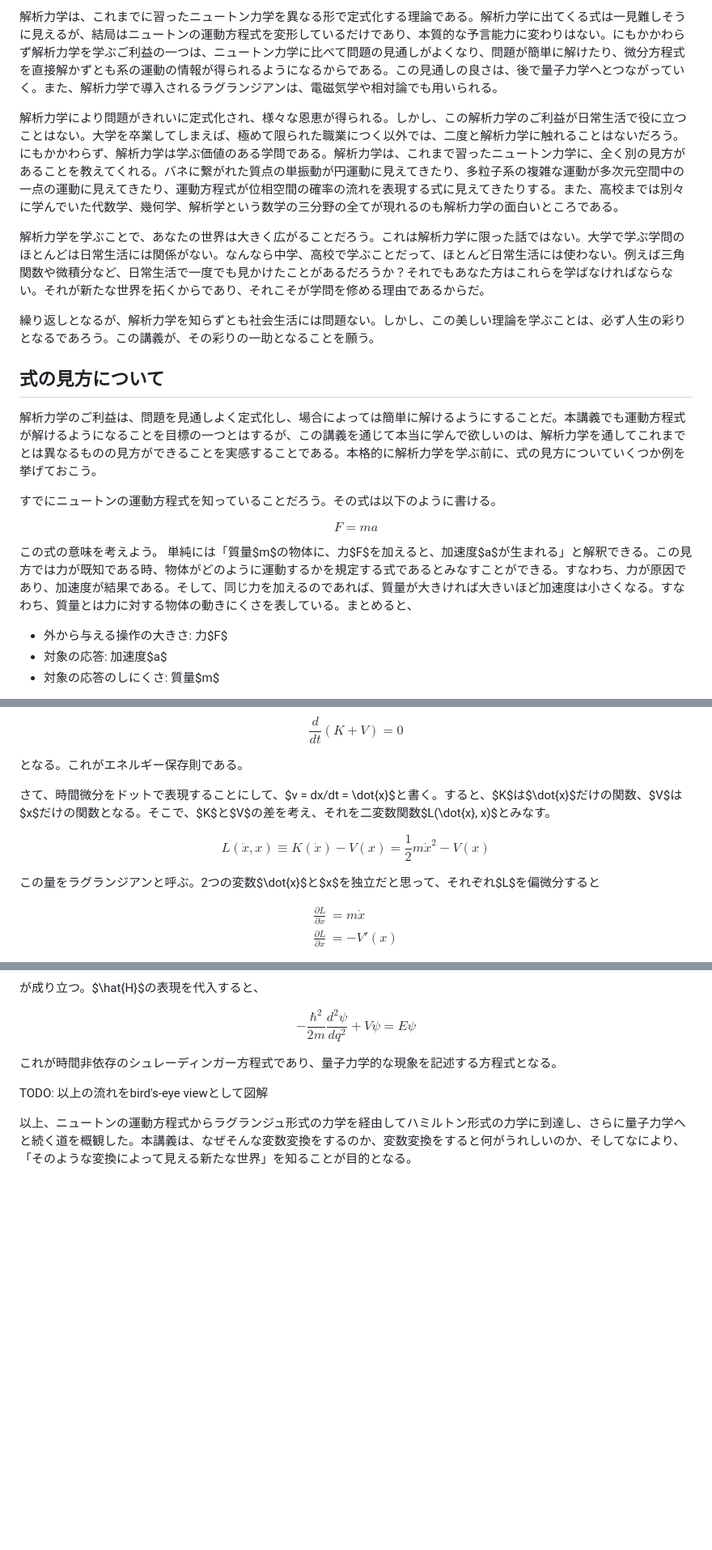
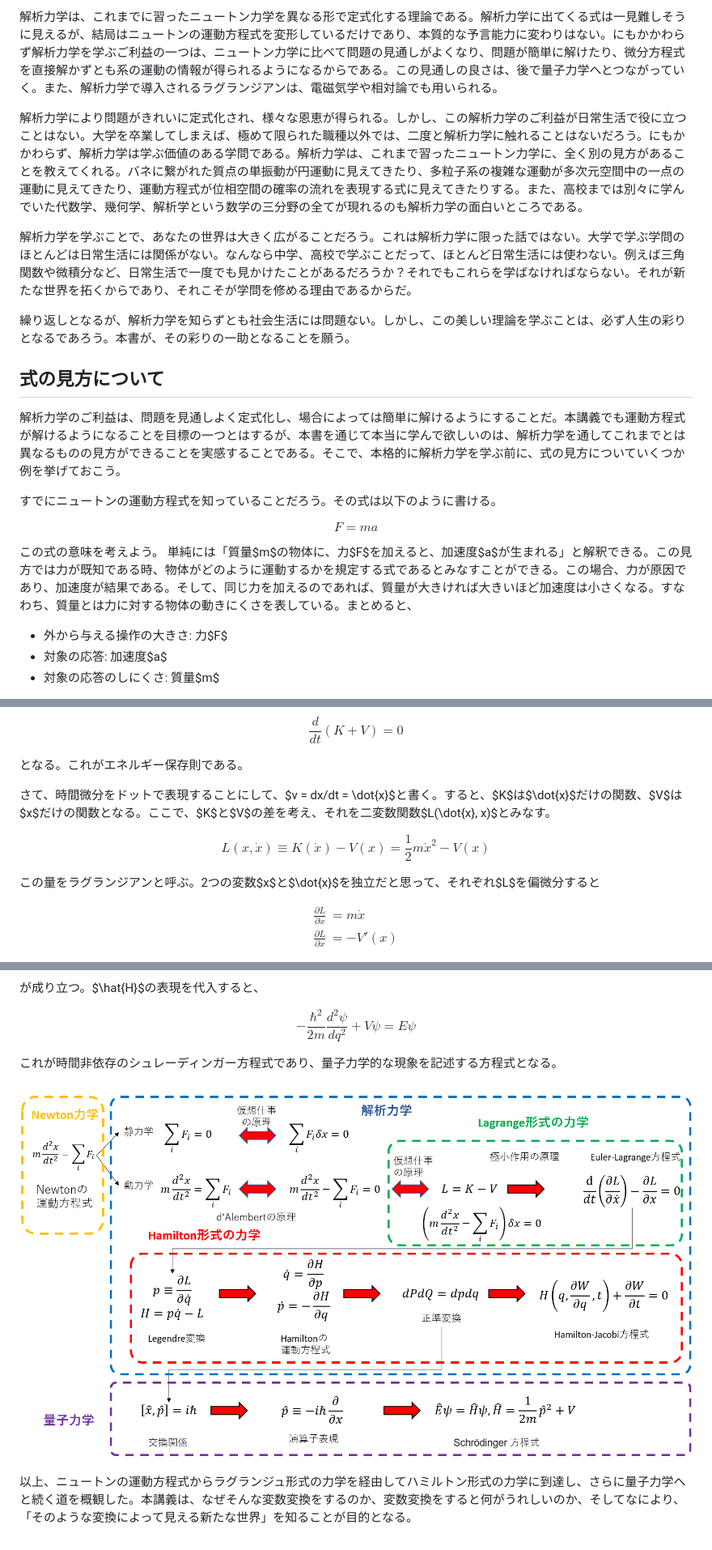
Before and after one commit to kaityo256/classical_mechanics, a Markdown page: preface/README.md, 3 parts joined by grey strips. Shown: that part at 81% size. Rendered like a GitHub page; pictures changed too: preface/fig/birds_eye_view.png (added); blank space fills up the shorter version.

```diff
--- a/preface/README.md
+++ b/preface/README.md
@@ -4,15 +4,15 @@
 
 解析力学は、これまでに習ったニュートン力学を異なる形で定式化する理論である。解析力学に出てくる式は一見難しそうに見えるが、結局はニュートンの運動方程式を変形しているだけであり、本質的な予言能力に変わりはない。にもかかわらず解析力学を学ぶご利益の一つは、ニュートン力学に比べて問題の見通しがよくなり、問題が簡単に解けたり、微分方程式を直接解かずとも系の運動の情報が得られるようになるからである。この見通しの良さは、後で量子力学へとつながっていく。また、解析力学で導入されるラグランジアンは、電磁気学や相対論でも用いられる。
 
-解析力学により問題がきれいに定式化され、様々な恩恵が得られる。しかし、この解析力学のご利益が日常生活で役に立つことはない。大学を卒業してしまえば、極めて限られた職業につく以外では、二度と解析力学に触れることはないだろう。にもかかわらず、解析力学は学ぶ価値のある学問である。解析力学は、これまで習ったニュートン力学に、全く別の見方があることを教えてくれる。バネに繋がれた質点の単振動が円運動に見えてきたり、多粒子系の複雑な運動が多次元空間中の一点の運動に見えてきたり、運動方程式が位相空間の確率の流れを表現する式に見えてきたりする。また、高校までは別々に学んでいた代数学、幾何学、解析学という数学の三分野の全てが現れるのも解析力学の面白いところである。
+解析力学により問題がきれいに定式化され、様々な恩恵が得られる。しかし、この解析力学のご利益が日常生活で役に立つことはない。大学を卒業してしまえば、極めて限られた職種以外では、二度と解析力学に触れることはないだろう。にもかかわらず、解析力学は学ぶ価値のある学問である。解析力学は、これまで習ったニュートン力学に、全く別の見方があることを教えてくれる。バネに繋がれた質点の単振動が円運動に見えてきたり、多粒子系の複雑な運動が多次元空間中の一点の運動に見えてきたり、運動方程式が位相空間の確率の流れを表現する式に見えてきたりする。また、高校までは別々に学んでいた代数学、幾何学、解析学という数学の三分野の全てが現れるのも解析力学の面白いところである。
 
-解析力学を学ぶことで、あなたの世界は大きく広がることだろう。これは解析力学に限った話ではない。大学で学ぶ学問のほとんどは日常生活には関係がない。なんなら中学、高校で学ぶことだって、ほとんど日常生活には使わない。例えば三角関数や微積分など、日常生活で一度でも見かけたことがあるだろうか？それでもあなた方はこれらを学ばなければならない。それが新たな世界を拓くからであり、それこそが学問を修める理由であるからだ。
+解析力学を学ぶことで、あなたの世界は大きく広がることだろう。これは解析力学に限った話ではない。大学で学ぶ学問のほとんどは日常生活には関係がない。なんなら中学、高校で学ぶことだって、ほとんど日常生活には使わない。例えば三角関数や微積分など、日常生活で一度でも見かけたことがあるだろうか？それでもこれらを学ばなければならない。それが新たな世界を拓くからであり、それこそが学問を修める理由であるからだ。
 
-繰り返しとなるが、解析力学を知らずとも社会生活には問題ない。しかし、この美しい理論を学ぶことは、必ず人生の彩りとなるであろう。この講義が、その彩りの一助となることを願う。
+繰り返しとなるが、解析力学を知らずとも社会生活には問題ない。しかし、この美しい理論を学ぶことは、必ず人生の彩りとなるであろう。本書が、その彩りの一助となることを願う。
 
 ## 式の見方について
 
-解析力学のご利益は、問題を見通しよく定式化し、場合によっては簡単に解けるようにすることだ。本講義でも運動方程式が解けるようになることを目標の一つとはするが、この講義を通じて本当に学んで欲しいのは、解析力学を通してこれまでとは異なるものの見方ができることを実感することである。本格的に解析力学を学ぶ前に、式の見方についていくつか例を挙げておこう。
+解析力学のご利益は、問題を見通しよく定式化し、場合によっては簡単に解けるようにすることだ。本講義でも運動方程式が解けるようになることを目標の一つとはするが、本書を通じて本当に学んで欲しいのは、解析力学を通してこれまでとは異なるものの見方ができることを実感することである。そこで、本格的に解析力学を学ぶ前に、式の見方についていくつか例を挙げておこう。
 
 すでにニュートンの運動方程式を知っていることだろう。その式は以下のように書ける。
 
@@ -20,7 +20,7 @@ $$
 F = ma
 $$
 
-この式の意味を考えよう。 単純には「質量$m$の物体に、力$F$を加えると、加速度$a$が生まれる」と解釈できる。この見方では力が既知である時、物体がどのように運動するかを規定する式であるとみなすことができる。すなわち、力が原因であり、加速度が結果である。そして、同じ力を加えるのであれば、質量が大きければ大きいほど加速度は小さくなる。すなわち、質量とは力に対する物体の動きにくさを表している。まとめると、
+この式の意味を考えよう。 単純には「質量$m$の物体に、力$F$を加えると、加速度$a$が生まれる」と解釈できる。この見方では力が既知である時、物体がどのように運動するかを規定する式であるとみなすことができる。この場合、力が原因であり、加速度が結果である。そして、同じ力を加えるのであれば、質量が大きければ大きいほど加速度は小さくなる。すなわち、質量とは力に対する物体の動きにくさを表している。まとめると、
 
 * 外から与える操作の大きさ: 力$F$
 * 対象の応答: 加速度$a$
@@ -158,13 +158,13 @@ $$
 
 となる。これがエネルギー保存則である。
 
-さて、時間微分をドットで表現することにして、$v = dx/dt = \dot{x}$と書く。すると、$K$は$\dot{x}$だけの関数、$V$は$x$だけの関数となる。そこで、$K$と$V$の差を考え、それを二変数関数$L(\dot{x}, x)$とみなす。
+さて、時間微分をドットで表現することにして、$v = dx/dt = \dot{x}$と書く。すると、$K$は$\dot{x}$だけの関数、$V$は$x$だけの関数となる。ここで、$K$と$V$の差を考え、それを二変数関数$L(\dot{x}, x)$とみなす。
 
 $$
-L(\dot{x}, x) \equiv K(\dot{x}) - V(x) = \frac{1}{2}m\dot{x}^2 - V(x)
+L(x, \dot{x}) \equiv K(\dot{x}) - V(x) = \frac{1}{2}m\dot{x}^2 - V(x)
 $$
 
-この量をラグランジアンと呼ぶ。2つの変数$\dot{x}$と$x$を独立だと思って、それぞれ$L$を偏微分すると
+この量をラグランジアンと呼ぶ。2つの変数$x$と$\dot{x}$を独立だと思って、それぞれ$L$を偏微分すると
 
 $$
 \begin{aligned}
@@ -307,6 +310,6 @@ $$
 
 これが時間非依存のシュレーディンガー方程式であり、量子力学的な現象を記述する方程式となる。
 
-TODO: 以上の流れをbird's-eye viewとして図解
+![fig/birds_eye_view.png](fig/birds_eye_view.png)
 
 以上、ニュートンの運動方程式からラグランジュ形式の力学を経由してハミルトン形式の力学に到達し、さらに量子力学へと続く道を概観した。本講義は、なぜそんな変数変換をするのか、変数変換をすると何がうれしいのか、そしてなにより、「そのような変換によって見える新たな世界」を知ることが目的となる。
```
Also changed, not shown: other parts of preface/README.md (+14 -11 lines), 1 other file.
